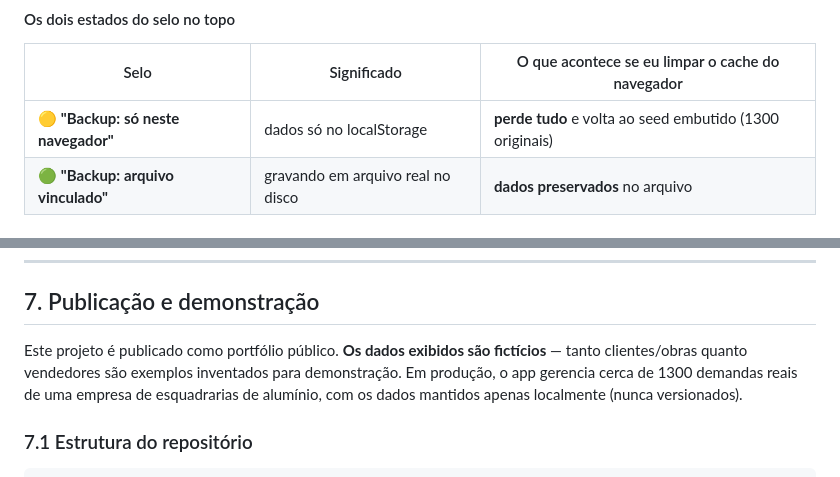
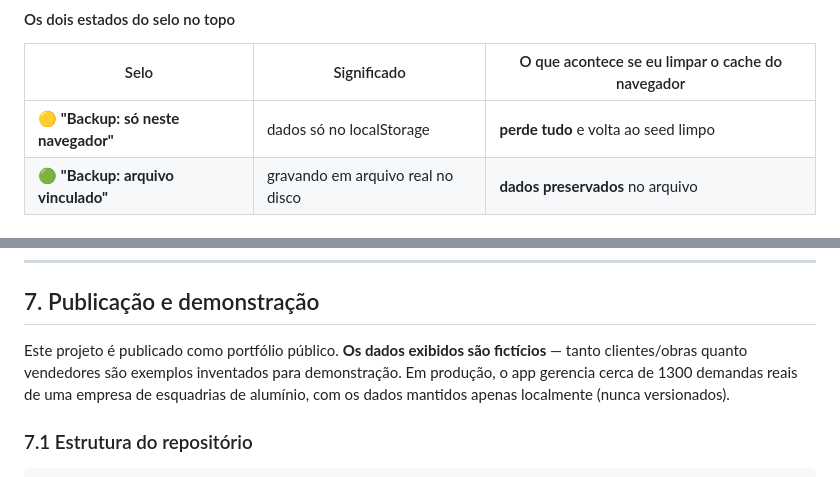
Before and after one commit to JoseGavioli/controle-demandas, a Markdown page: docs/DOCUMENTACAO.md, 2 parts joined by grey strips. Rendered like a GitHub page.

````diff
--- a/docs/DOCUMENTACAO.md
+++ b/docs/DOCUMENTACAO.md
@@ -131,7 +131,7 @@ Cadastro central de quem manda demanda pra você. **Não** é a lista de cartõe
 
 | Selo | Significado | O que acontece se eu limpar o cache do navegador |
 |---|---|---|
-| 🟡 **"Backup: só neste navegador"** | dados só no localStorage | **perde tudo** e volta ao seed embutido (1300 originais) |
+| 🟡 **"Backup: só neste navegador"** | dados só no localStorage | **perde tudo** e volta ao seed limpo |
 | 🟢 **"Backup: arquivo vinculado"** | gravando em arquivo real no disco | **dados preservados** no arquivo |
 
 #### Como vincular (uma vez só)
@@ -411,7 +398,7 @@ Menu ⋮ → "Restaurar dados originais". **Antes de fazer**, exporte um backup
 
 ## 7. Publicação e demonstração
 
-Este projeto é publicado como portfólio público. **Os dados exibidos são fictícios** — tanto clientes/obras quanto vendedores são exemplos inventados para demonstração. Em produção, o app gerencia cerca de 1300 demandas reais de uma empresa de esquadrarias de alumínio, com os dados mantidos apenas localmente (nunca versionados).
+Este projeto é publicado como portfólio público. **Os dados exibidos são fictícios** — tanto clientes/obras quanto vendedores são exemplos inventados para demonstração. Em produção, o app gerencia cerca de 1300 demandas reais de uma empresa de esquadrias de alumínio, com os dados mantidos apenas localmente (nunca versionados).
 
 ### 7.1 Estrutura do repositório
 ```
````
Also changed, not shown: other parts of docs/DOCUMENTACAO.md (+5 -18 lines).
